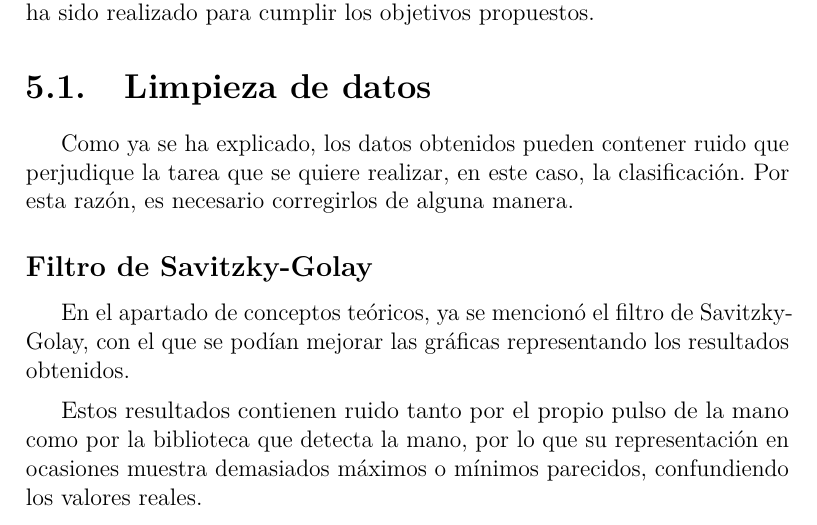
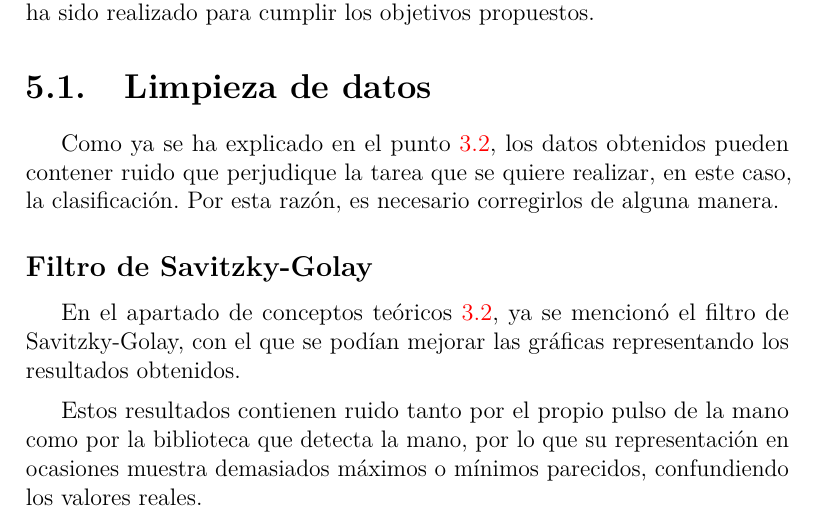
Before and after one commit to xam1002/TFG_Deteccion_Parkinson, a LaTeX book (doc/memoria.tex, which reads doc/tex/5_Aspectos_relevantes_del_desarrollo_del_proyecto.tex): part of page 35 of 55, cut so that both start at the same text. Compiled offline with pdfLaTeX.

Commit message:
Update 5_Aspectos_relevantes_del_desarrollo_del_proyecto.tex

```diff
--- a/doc/tex/5_Aspectos_relevantes_del_desarrollo_del_proyecto.tex
+++ b/doc/tex/5_Aspectos_relevantes_del_desarrollo_del_proyecto.tex
@@ -2,10 +2,10 @@
 En este apartado, se detallan los aspectos más relevantes que han ocurrido durante el desarrollo del proyecto, así como la manera en la que el proyecto ha sido realizado para cumplir los objetivos propuestos.
 
 \section{Limpieza de datos}
-Como ya se ha explicado, los datos obtenidos pueden contener ruido que perjudique la tarea que se quiere realizar, en este caso, la clasificación. Por esta razón, es necesario corregirlos de alguna manera.
+Como ya se ha explicado en el punto \ref{limpieza}, los datos obtenidos pueden contener ruido que perjudique la tarea que se quiere realizar, en este caso, la clasificación. Por esta razón, es necesario corregirlos de alguna manera.
 
 \subsection{Filtro de Savitzky-Golay}
-En el apartado de conceptos teóricos, ya se mencionó el filtro de Savitzky-Golay, con el que se podían mejorar las gráficas representando los resultados obtenidos.
+En el apartado de conceptos teóricos \ref{savgol}, ya se mencionó el filtro de Savitzky-Golay, con el que se podían mejorar las gráficas representando los resultados obtenidos.
 
 Estos resultados contienen ruido tanto por el propio pulso de la mano como por la biblioteca que detecta la mano, por lo que su representación en ocasiones muestra demasiados máximos o mínimos parecidos, confundiendo los valores reales.
 
```
